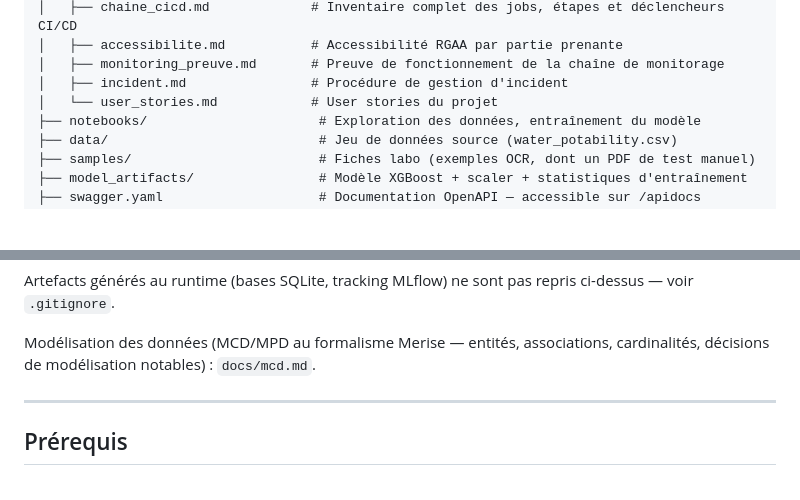
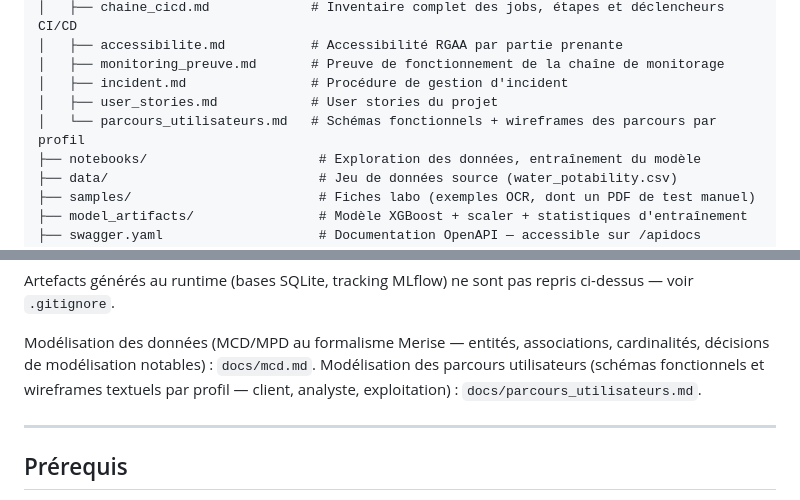
Before and after one commit to helio-aubrun/waterflow, a Markdown page: README.md, 2 parts joined by grey strips. Rendered like a GitHub page; blank space fills up the shorter version.

```diff
--- a/README.md
+++ b/README.md
@@ -43,7 +43,8 @@ waterflow/
 │   ├── accessibilite.md           # Accessibilité RGAA par partie prenante
 │   ├── monitoring_preuve.md       # Preuve de fonctionnement de la chaîne de monitorage
 │   ├── incident.md                # Procédure de gestion d'incident
-│   └── user_stories.md            # User stories du projet
+│   ├── user_stories.md            # User stories du projet
+│   └── parcours_utilisateurs.md   # Schémas fonctionnels + wireframes des parcours par profil
 ├── notebooks/                      # Exploration des données, entraînement du modèle
 ├── data/                           # Jeu de données source (water_potability.csv)
 ├── samples/                        # Fiches labo (exemples OCR, dont un PDF de test manuel)
@@ -65,7 +66,9 @@ repris ci-dessus — voir `.gitignore`.
 
 Modélisation des données (MCD/MPD au formalisme Merise — entités,
 associations, cardinalités, décisions de modélisation notables) :
-`docs/mcd.md`.
+`docs/mcd.md`. Modélisation des parcours utilisateurs (schémas fonctionnels
+et wireframes textuels par profil — client, analyste, exploitation) :
+`docs/parcours_utilisateurs.md`.
 
 ---
 
```
Also changed, not shown: docs/parcours_utilisateurs.md (added, +141 -0 lines).
